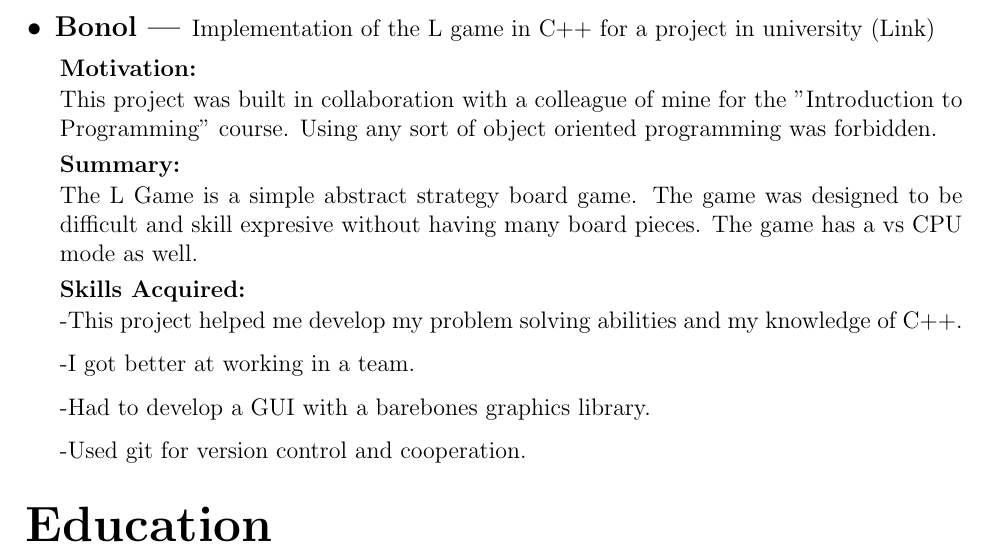
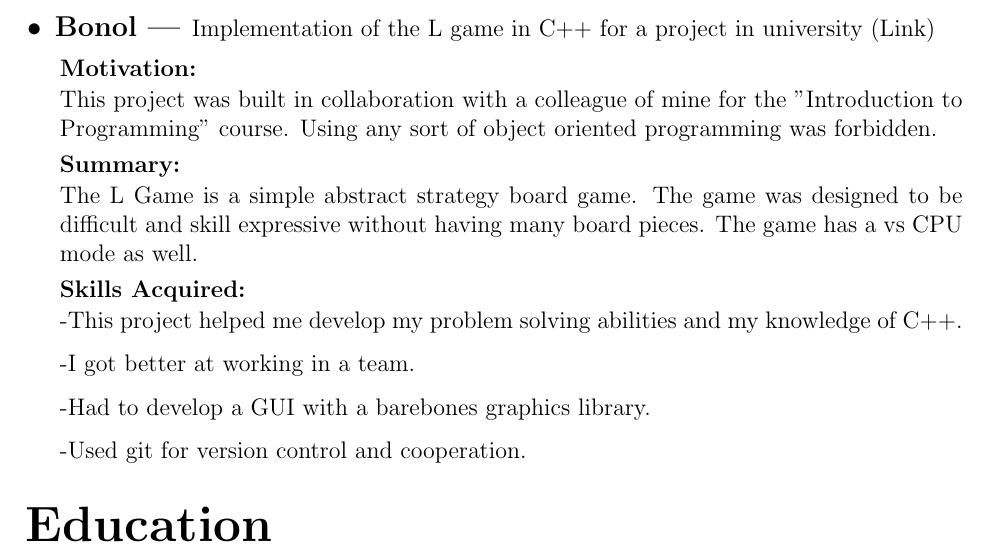
Before and after one commit to IureaMarius/CV, a LaTeX CV (CV.tex): part of page 3 of 3, cut so that both start at the same text. Compiled offline with pdfLaTeX.

Commit message:
expresSive

```diff
--- a/CV.tex
+++ b/CV.tex
@@ -155,7 +155,7 @@ Implementation of the L game in C++ for a project in university \href{https://gi
 This project was built in collaboration with a colleague of mine for the "Introduction to Programming" course.
 Using any sort of object oriented programming was forbidden.
 \subsubsection{Summary:}
-The L Game is a simple abstract strategy board game. The game was designed to be difficult and skill expresive
+The L Game is a simple abstract strategy board game. The game was designed to be difficult and skill expressive
 without having many board pieces. The game has a vs CPU mode as well.
 \subsubsection{Skills Acquired:}
 -This project helped me develop my problem solving abilities and my knowledge of C++.
```
Also changed, not shown: CV.pdf, 3 other files.
